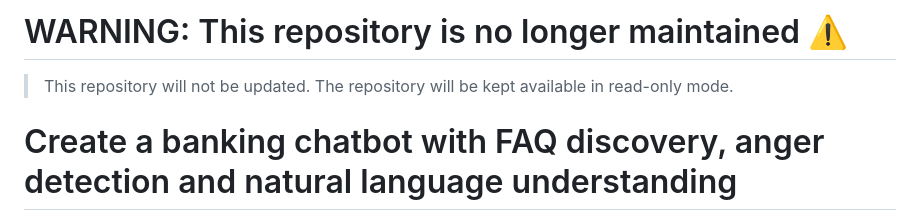
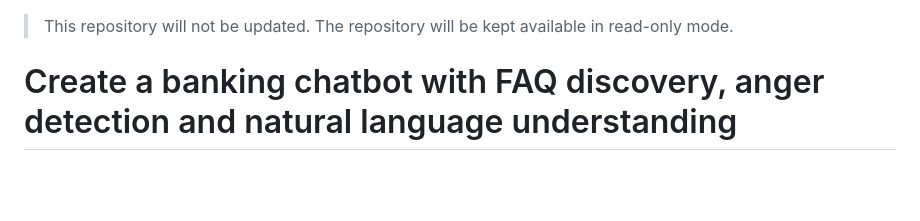
Before and after one commit to mihraravi/yellow--chat--boat, a Markdown page: README.md, the part around the change. GitHub-like rendering; blank space fills up the shorter version.

Commit message:
Update README to remove maintenance notice
Removed maintenance warning from README.

```diff
--- a/README.md
+++ b/README.md
@@ -1,5 +1,3 @@
-# WARNING: This repository is no longer maintained :warning:
-
 > This repository will not be updated. The repository will be kept available in read-only mode.
 
 # Create a banking chatbot with FAQ discovery, anger detection and natural language understanding
```
